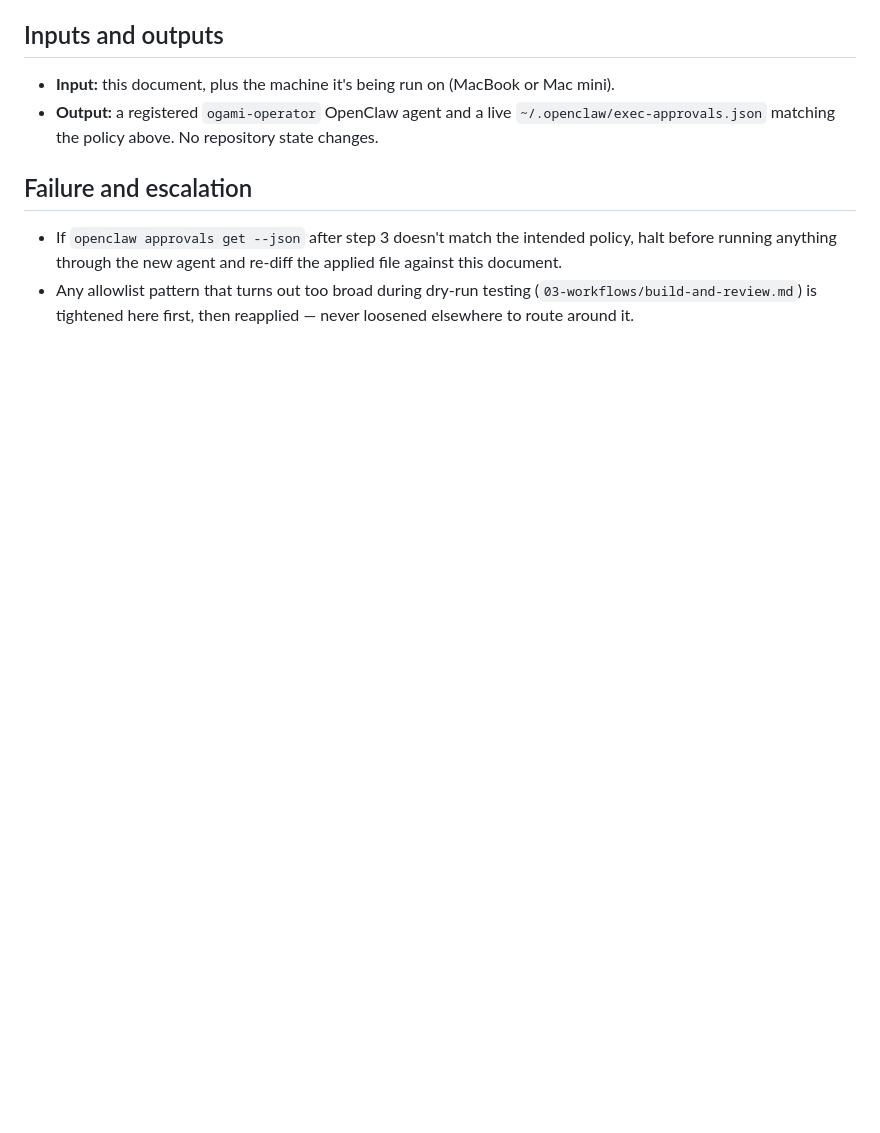
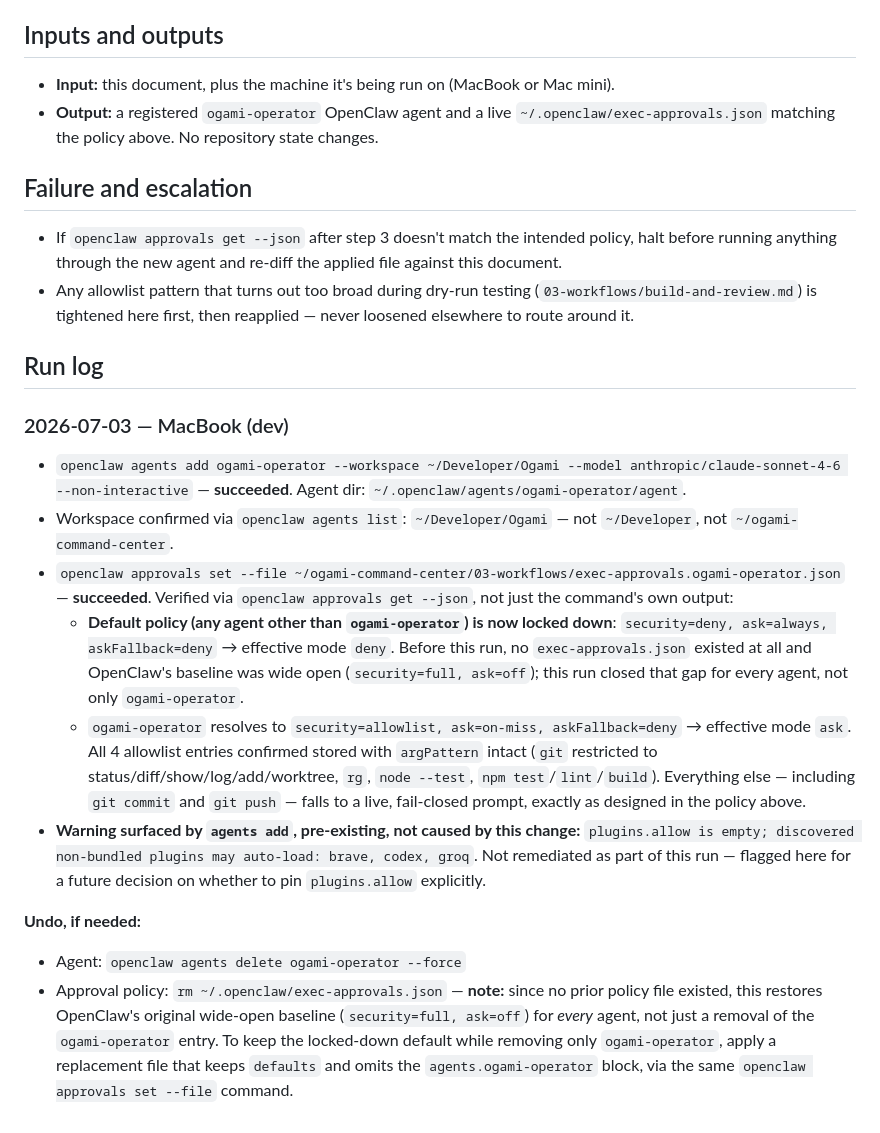
Before and after one commit to ogami-systems/Ogami-command-center, a Markdown page: 03-workflows/openclaw-setup-log.md, the part around the change. GitHub-like rendering; blank space fills up the shorter version.

Commit message:
docs(operator): record OpenClaw agent registration and approval policy run
Documents the actual execution on MacBook (dev): ogami-operator registered
with workspace ~/Developer/Ogami, exec-approval policy applied and verified
(default policy now locked down for every agent, not just this one), the
pre-existing plugins.allow warning, and undo commands.

Co-Authored-By: Claude Sonnet 5 <noreply@anthropic.com>

```diff
--- a/03-workflows/openclaw-setup-log.md
+++ b/03-workflows/openclaw-setup-log.md
@@ -84,3 +84,18 @@ Everything else for `ogami-operator` — including `git commit` and `git push`,
 
 - If `openclaw approvals get --json` after step 3 doesn't match the intended policy, halt before running anything through the new agent and re-diff the applied file against this document.
 - Any allowlist pattern that turns out too broad during dry-run testing (`03-workflows/build-and-review.md`) is tightened here first, then reapplied — never loosened elsewhere to route around it.
+
+## Run log
+
+### 2026-07-03 — MacBook (dev)
+
+- `openclaw agents add ogami-operator --workspace ~/Developer/Ogami --model anthropic/claude-sonnet-4-6 --non-interactive` — **succeeded**. Agent dir: `~/.openclaw/agents/ogami-operator/agent`.
+- Workspace confirmed via `openclaw agents list`: `~/Developer/Ogami` — not `~/Developer`, not `~/ogami-command-center`.
+- `openclaw approvals set --file ~/ogami-command-center/03-workflows/exec-approvals.ogami-operator.json` — **succeeded**. Verified via `openclaw approvals get --json`, not just the command's own output:
+  - **Default policy (any agent other than `ogami-operator`) is now locked down**: `security=deny, ask=always, askFallback=deny` → effective mode `deny`. Before this run, no `exec-approvals.json` existed at all and OpenClaw's baseline was wide open (`security=full, ask=off`); this run closed that gap for every agent, not only `ogami-operator`.
+  - `ogami-operator` resolves to `security=allowlist, ask=on-miss, askFallback=deny` → effective mode `ask`. All 4 allowlist entries confirmed stored with `argPattern` intact (`git` restricted to status/diff/show/log/add/worktree, `rg`, `node --test`, `npm test`/`lint`/`build`). Everything else — including `git commit` and `git push` — falls to a live, fail-closed prompt, exactly as designed in the policy above.
+- **Warning surfaced by `agents add`, pre-existing, not caused by this change:** `plugins.allow is empty; discovered non-bundled plugins may auto-load: brave, codex, groq`. Not remediated as part of this run — flagged here for a future decision on whether to pin `plugins.allow` explicitly.
+
+**Undo, if needed:**
+- Agent: `openclaw agents delete ogami-operator --force`
+- Approval policy: `rm ~/.openclaw/exec-approvals.json` — **note:** since no prior policy file existed, this restores OpenClaw's original wide-open baseline (`security=full, ask=off`) for *every* agent, not just a removal of the `ogami-operator` entry. To keep the locked-down default while removing only `ogami-operator`, apply a replacement file that keeps `defaults` and omits the `agents.ogami-operator` block, via the same `openclaw approvals set --file` command.
```
